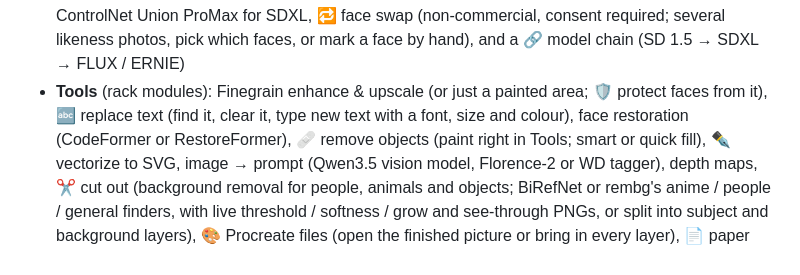
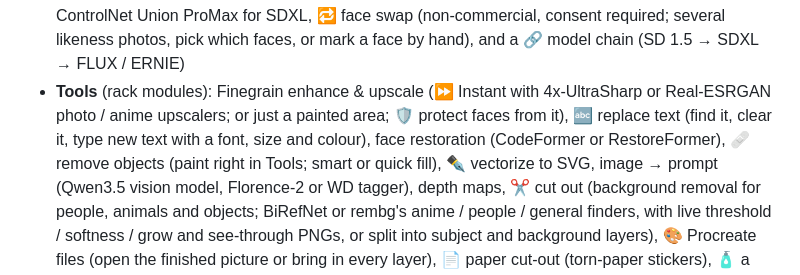
Before and after one commit to theprotoart/protoart-studio, a Markdown page: README.md, the part around the change. GitHub-like rendering.

Commit message:
README: Real-ESRGAN upscalers
Co-Authored-By: Claude Opus 5.5 <noreply@anthropic.com>
Claude-Session: https://claude.ai/code/session_01Ci1FTTD8ozB32i36NMpJ2R

```diff
--- a/README.md
+++ b/README.md
@@ -39,7 +39,7 @@ engine) comes from DiffusionBee; no DiffusionBee code is used.
   ControlNet (canny, depth, lineart, scribble, soft edge, pose, tile, and your own SD 1.5 and SDXL ControlNets), image prompt
   (IP-Adapter), face detailer, CodeFormer presets, ControlNet Union ProMax for SDXL, 🔁 face swap (non-commercial,
   consent required; several likeness photos, pick which faces, or mark a face by hand), and a 🔗 model chain (SD 1.5 → SDXL → FLUX / ERNIE)
-- **Tools** (rack modules): Finegrain enhance & upscale (or just a painted area; 🛡 protect faces from it), 🔤 replace text (find it, clear it, type new text with a font, size and colour), face restoration (CodeFormer or RestoreFormer), 🩹 remove objects
+- **Tools** (rack modules): Finegrain enhance & upscale (⏩ Instant with 4x-UltraSharp or Real-ESRGAN photo / anime upscalers; or just a painted area; 🛡 protect faces from it), 🔤 replace text (find it, clear it, type new text with a font, size and colour), face restoration (CodeFormer or RestoreFormer), 🩹 remove objects
   (paint right in Tools; smart or quick fill), ✒️ vectorize to SVG, image → prompt (Qwen3.5 vision model, Florence-2 or
   WD tagger), depth maps, ✂ cut out (background removal for people, animals and objects; BiRefNet or rembg's anime / people / general finders, with live threshold / softness / grow and see-through PNGs, or split into subject and background layers), 🎨 Procreate files (open the finished picture or bring in every layer), 📄 paper cut-out (torn-paper stickers), 🧴 a skin texture brush for waxy skin, 🎚 Adjust (Lightroom / Camera Raw / Color Efex-style: texture, clarity, dehaze, HSL color mixer, color grading, with ◎ control points and 🖌 painted areas, each with its own settings if you like, a Procreate-style Bloom and Blur), 🪡 Puppet warp (Photoshop-style: three steps, a mesh, Rigid / Normal / Distort, density, expansion, joints you can turn, undo; ✂ a separate subject with the background filled in behind it and a feathered edge), a ↺ reset on every module, DiffusionBee file conversion, Original / Result /
   Split / Side-by-side views, and a 🔌 patchbay to run Remove, Faces, Enhance, Depth, Vectorize and 🔎 Detail (with a LoRA)
```
